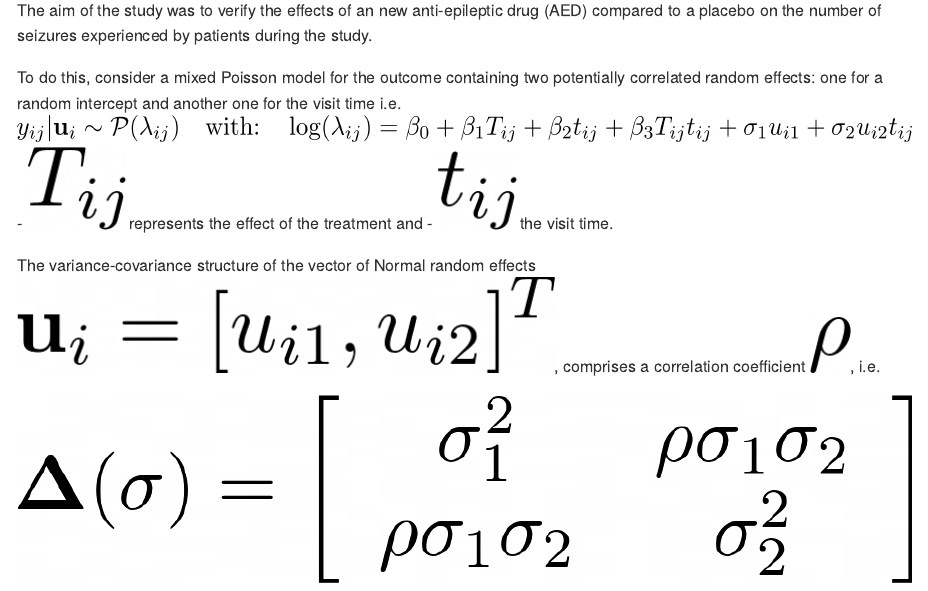
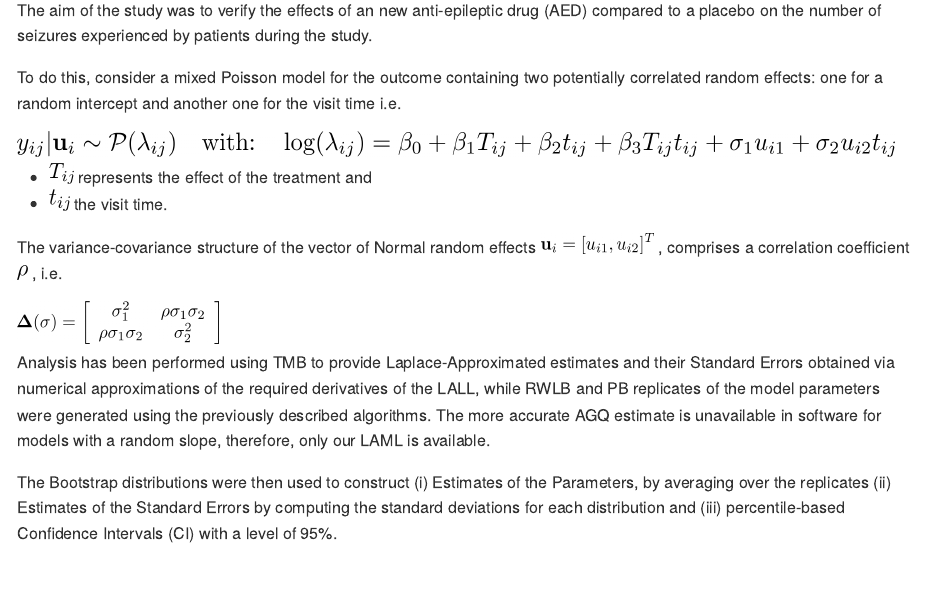
Before and after one commit to dfloresag/glmmBoot, an R Markdown document (glmmBoot/README.Rmd): the page in a window 1100 px wide, from 200 px down. The pictures show the output file glmmBoot/README.md that the author committed with the source, drawn offline in the style of GitHub.

Commit message:
better images

```diff
--- a/glmmBoot/README.Rmd
+++ b/glmmBoot/README.Rmd
@@ -10,13 +10,17 @@ The aim of the study was to verify the effects of an new anti-epileptic drug (AE
 <!-- 89 Patients were assigned to either group (placebo or treatment), measured on a weekly basis and followed during 16 weeks, after which they were entered into a longer-term study with the number of visits ranging between 2 and 27 weeks, hence making clusters variable in size. -->
 <!-- % The out- come of interest is the number of epileptic seizures experienced during the last week, i.e., since the last time the outcome was measured. The key re- search question is whether or not the additional new treatment reduces the number of epileptic seizures. -->
 To do this, consider a mixed Poisson model for the outcome containing two potentially correlated random effects: one for a random intercept and another one for the visit time i.e.
-![](img/eq01.png)
-- ![](img/eq02.png) represents the effect of the treatment and
-- ![](img/eq03.png) the visit time.
 
-The variance-covariance structure of the vector of Normal random effects ![](img/eq04.png), comprises a  correlation coefficient ![](img/eq05.png), i.e.
+<img src="img/eq01.png" alt="eq01" height="25">
 
-![](img/eq06.png)
+
+
+- <img src="img/eq02.png" alt="eq02" height="20"> represents the effect of the treatment and
+- <img src="img/eq03.png" alt="eq03" height="20"> the visit time.
+
+The variance-covariance structure of the vector of Normal random effects <img src="img/eq04.png" alt="eq04" height="20"> , comprises a  correlation coefficient <img src="img/eq05.png" alt="eq05" height="14"> , i.e.
+
+<img src="img/eq06.png" alt="eq06" width="200">
 
 
 
```
Also changed, not shown: glmmBoot/README.md.
